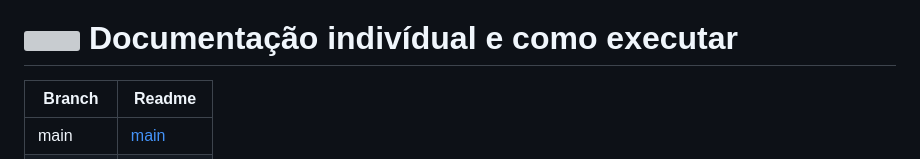
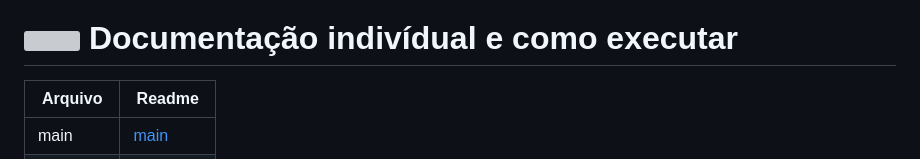
Before and after one commit to IgorSimim/Projeto_Integrador, a Markdown page: README.md, the part around the change printed below. Drawn GitHub-style; grey boxes are pictures that could not be loaded.

```diff
--- a/README.md
+++ b/README.md
@@ -42,6 +42,6 @@ Projeto que conta com a integração de um back-end e front-end
 
 
 # <img src="https://github.com/IgorSimim/Projeto_Integrador/assets/120426953/2cd1e98e-b3ca-4d68-975a-f11fa362cc38" style="width: 40px;" align="center"/> Documentação indivídual e como executar
-| Branch | Readme |
+| Arquivo | Readme |
 |------------|-----------|
 | main | [main](https://github.com/IgorSimim/Projeto_Integrador/blob/main/README.md) |
```
Also changed, not shown: other parts of README.md (+5 -5 lines).
